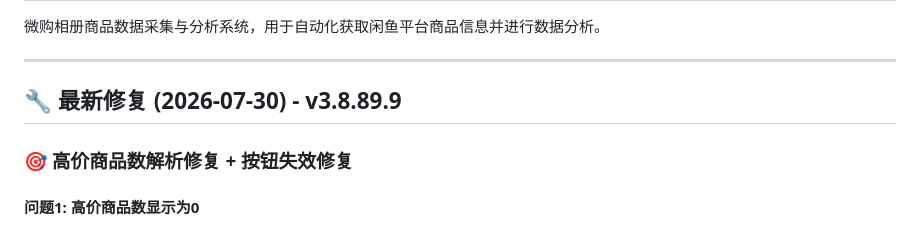
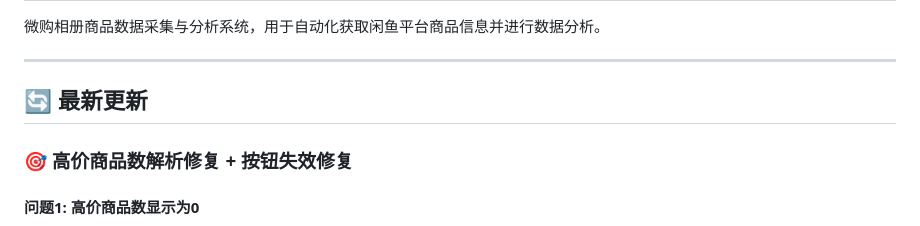
Before and after one commit to RichelYu1998/xy_ws, a Markdown page: README.md, the part around the change. Drawn GitHub-style.

Commit message:
修复：统一README.md标题格式，将'最新修复'改为'最新更新'，确保web界面正确显示版本历史

```diff
--- a/README.md
+++ b/README.md
@@ -5,7 +5,7 @@
 
 ---
 
-## 🔧 最新修复 (2026-07-30) - v3.8.89.9
+## 🔄 最新更新
 
 ### 🎯 高价商品数解析修复 + 按钮失效修复
 
```
